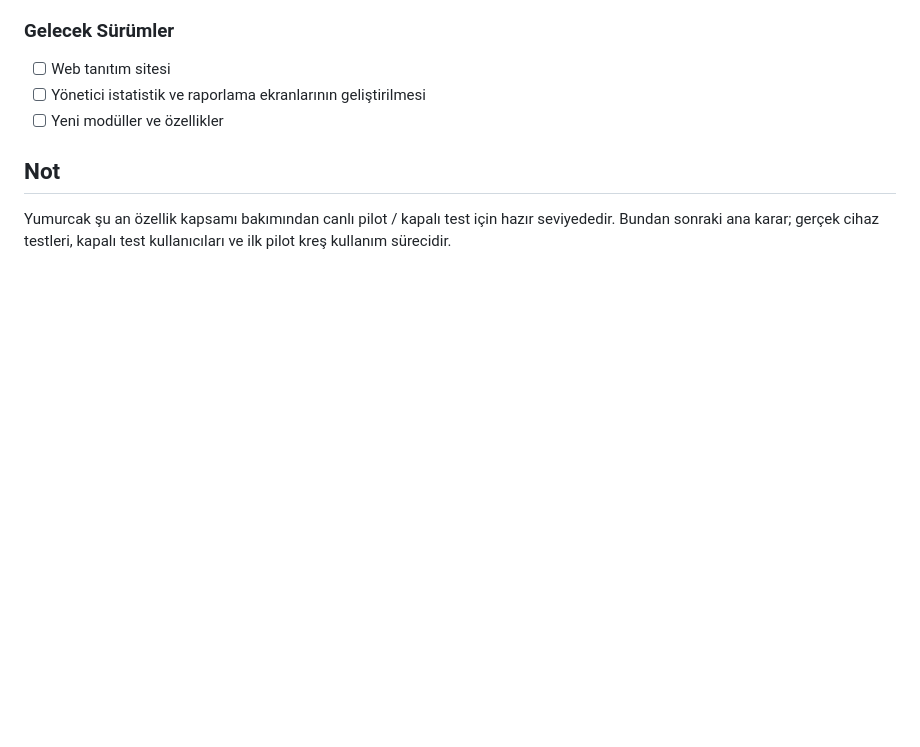
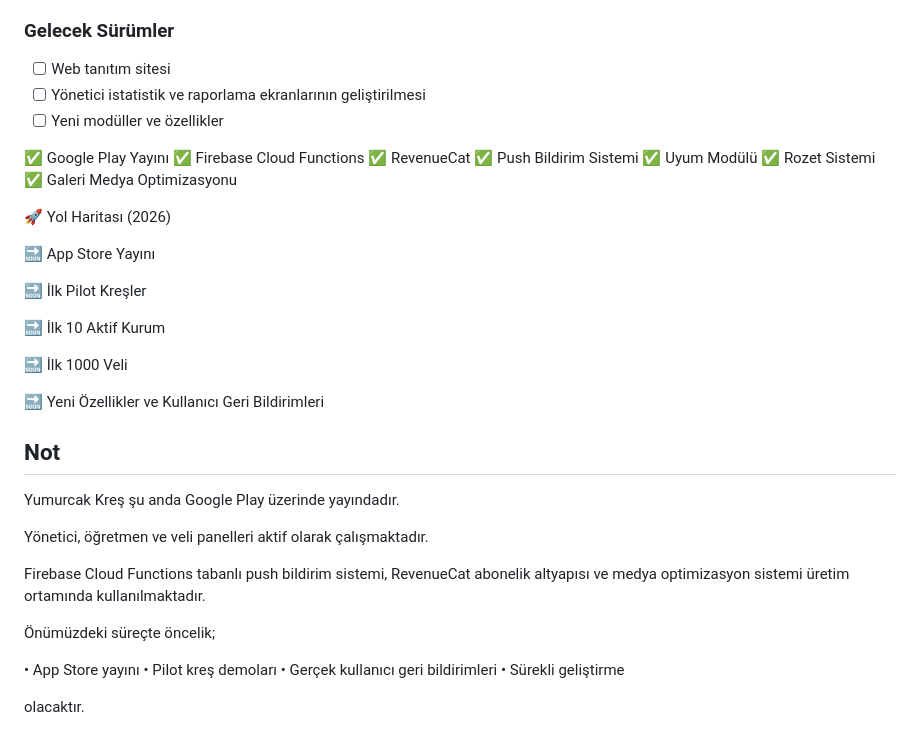
Before and after one commit to furukcell/Yumurcak-app, a Markdown page: README.md, the part around the change. Drawn GitHub-style; blank space fills up the shorter version.

```diff
--- a/README.md
+++ b/README.md
@@ -496,6 +496,39 @@ Aşağıdaki testler tamamlanmış ve uygulama Google Play üretim sürümünde
 - [ ] Yönetici istatistik ve raporlama ekranlarının geliştirilmesi
 - [ ] Yeni modüller ve özellikler
 
+✅ Google Play Yayını
+✅ Firebase Cloud Functions
+✅ RevenueCat
+✅ Push Bildirim Sistemi
+✅ Uyum Modülü
+✅ Rozet Sistemi
+✅ Galeri Medya Optimizasyonu
+
+🚀 Yol Haritası (2026)
+
+🔜 App Store Yayını
+
+🔜 İlk Pilot Kreşler
+
+🔜 İlk 10 Aktif Kurum
+
+🔜 İlk 1000 Veli
+
+🔜 Yeni Özellikler ve Kullanıcı Geri Bildirimleri
+
 ## Not
 
-Yumurcak şu an özellik kapsamı bakımından canlı pilot / kapalı test için hazır seviyededir. Bundan sonraki ana karar; gerçek cihaz testleri, kapalı test kullanıcıları ve ilk pilot kreş kullanım sürecidir.
+Yumurcak Kreş şu anda Google Play üzerinde yayındadır.
+
+Yönetici, öğretmen ve veli panelleri aktif olarak çalışmaktadır.
+
+Firebase Cloud Functions tabanlı push bildirim sistemi, RevenueCat abonelik altyapısı ve medya optimizasyon sistemi üretim ortamında kullanılmaktadır.
+
+Önümüzdeki süreçte öncelik;
+
+• App Store yayını
+• Pilot kreş demoları
+• Gerçek kullanıcı geri bildirimleri
+• Sürekli geliştirme
+
+olacaktır.
```
